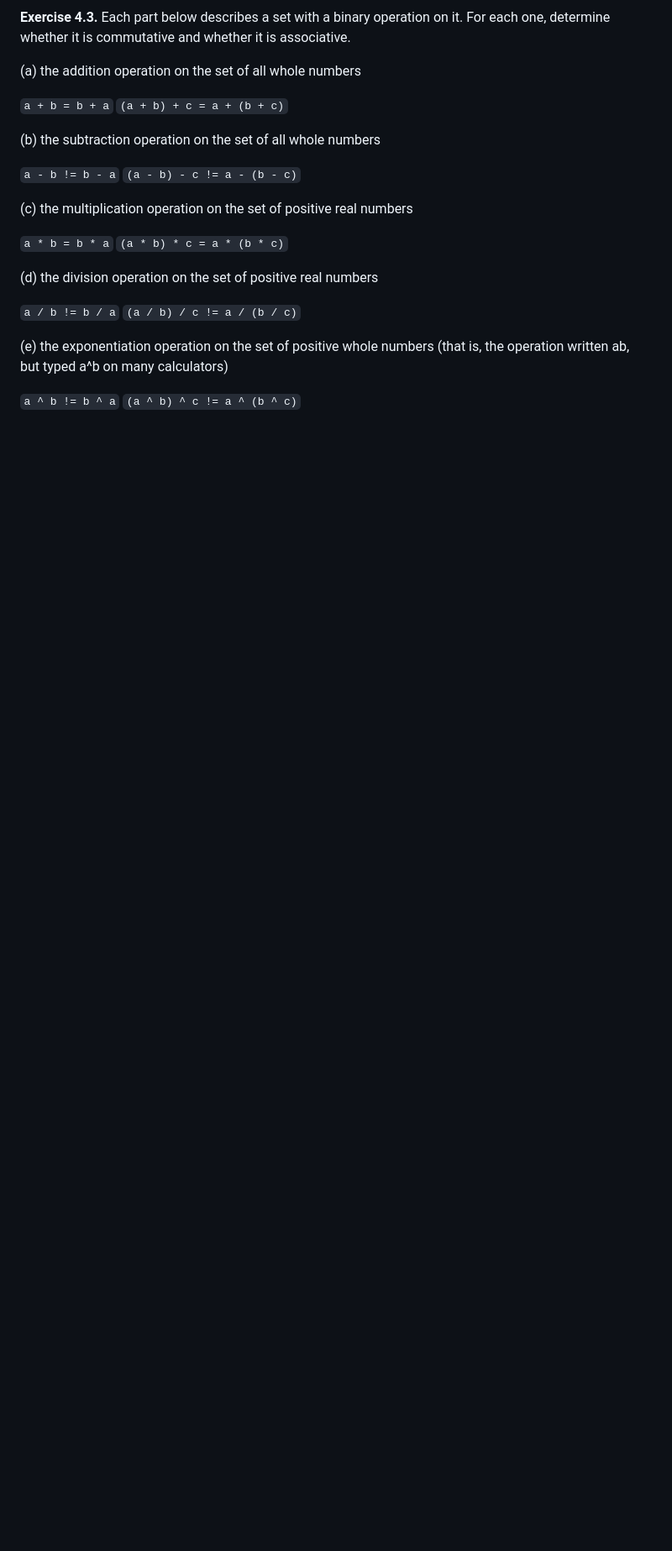
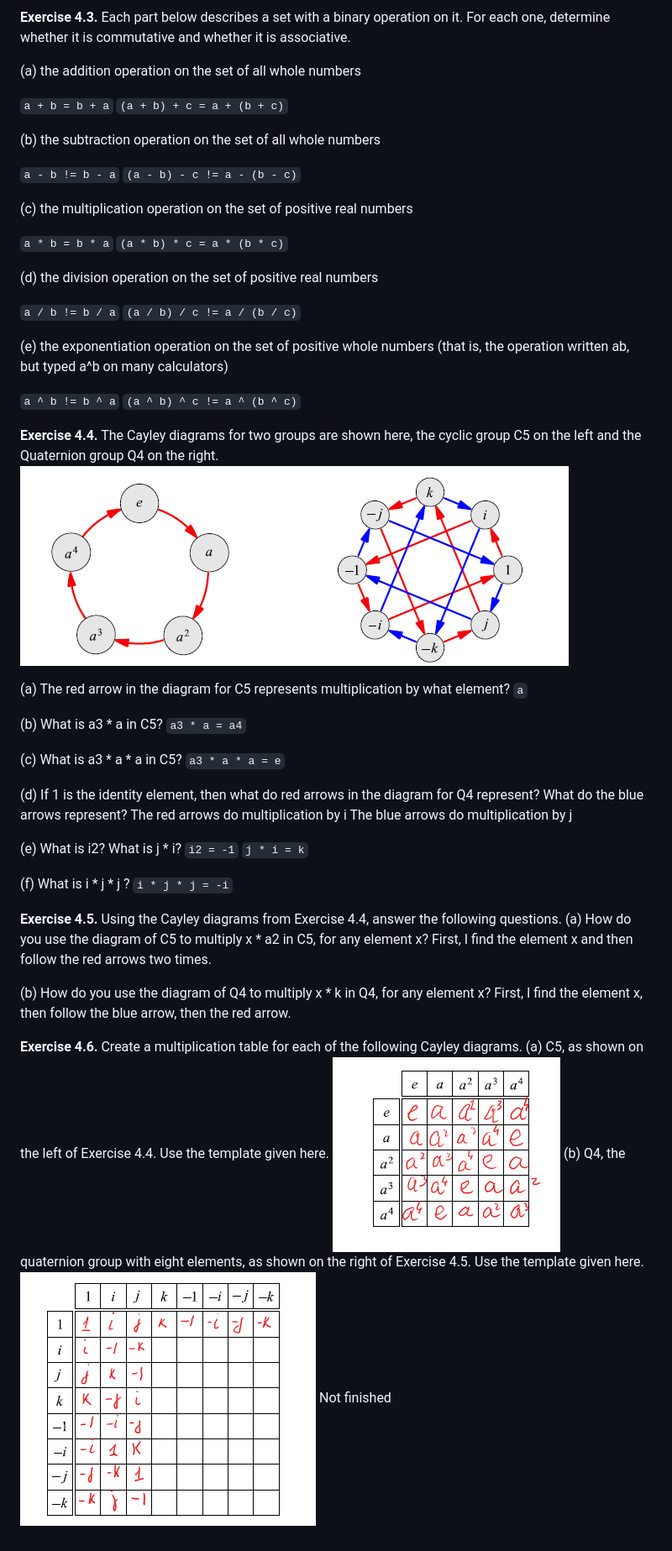
Before and after one commit to lchudinov/visual-group-theory, a Markdown page: 4.5 Exercises.md, the part around the change. Shown at 84% size. Drawn GitHub-style; pictures changed too: 4.5 Exercise 4.4.png (added), 4.5 Exercise 4.6a.png (added), 4.5 Exercise 4.6b.png (added); blank space fills up the shorter version.

Commit message:
Up to Exercise 4.6.

```diff
--- a/4.5 Exercises.md
+++ b/4.5 Exercises.md
@@ -57,3 +57,42 @@ one, determine whether it is commutative and whether it is associative.
 (e) the exponentiation operation on the set of positive whole numbers (that is, the operation written ab, but typed a^b on many calculators)
 
 `a ^ b != b ^ a` `(a ^ b) ^ c != a ^ (b ^ c)`
+
+**Exercise 4.4.** The Cayley diagrams for two groups are shown here, the cyclic group C5
+on the left and the Quaternion group Q4 on the right.
+![Image](4.5%20Exercise%204.4.png)
+
+(a) The red arrow in the diagram for C5 represents multiplication by what element?
+`a`
+
+(b) What is a3 * a in C5?
+`a3 * a = a4`
+
+(c) What is a3 * a * a in C5?
+`a3 * a * a = e`
+
+(d) If 1 is the identity element, then what do red arrows in the diagram for Q4 represent?
+What do the blue arrows represent?
+The red arrows do multiplication by i
+The blue arrows do multiplication by j
+
+(e) What is i2? What is j * i?
+`i2 = -1`
+`j * i = k`
+
+(f) What is i * j * j ?
+`i * j * j = -i`
+
+**Exercise 4.5.** Using the Cayley diagrams from Exercise 4.4, answer the following questions.
+(a) How do you use the diagram of C5 to multiply x * a2 in C5, for any element x?
+First, I find the element x and then follow the red arrows two times.
+
+(b) How do you use the diagram of Q4 to multiply x * k in Q4, for any element x?
+First, I find the element x, then follow the blue arrow, then the red arrow.
+
+**Exercise 4.6.** Create a multiplication table for each of the following Cayley diagrams.
+(a) C5, as shown on the left of Exercise 4.4. Use the template given here.
+![Image](4.5%20Exercise%204.6a.png)
+(b) Q4, the quaternion group with eight elements, as shown on the right of Exercise 4.5.
+Use the template given here.
+![Image](4.5%20Exercise%204.6b.png) Not finished
```
